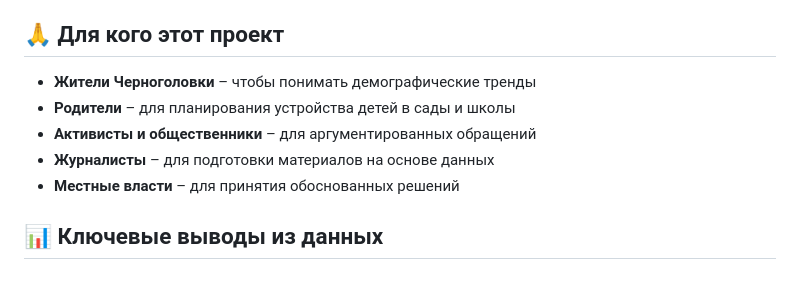
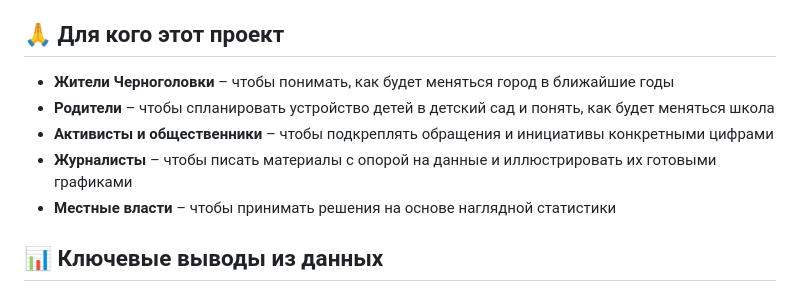
Before and after one commit to tatyana-kuz/kids-chg-2028, a Markdown page: README.md, the part around the change. Drawn GitHub-style.

```diff
--- a/README.md
+++ b/README.md
@@ -8,11 +8,11 @@
 
 ## 🙏 Для кого этот проект
 
-- **Жители Черноголовки** – чтобы понимать демографические тренды
-- **Родители** – для планирования устройства детей в сады и школы
-- **Активисты и общественники** – для аргументированных обращений
-- **Журналисты** – для подготовки материалов на основе данных
-- **Местные власти** – для принятия обоснованных решений
+- **Жители Черноголовки** – чтобы понимать, как будет меняться город в ближайшие годы
+- **Родители** – чтобы спланировать устройство детей в детский сад и понять, как будет меняться школа
+- **Активисты и общественники** – чтобы подкреплять обращения и инициативы конкретными цифрами
+- **Журналисты** – чтобы писать материалы с опорой на данные и иллюстрировать их готовыми графиками
+- **Местные власти** – чтобы принимать решения на основе наглядной статистики
 
 ## 📊 Ключевые выводы из данных
 
```
